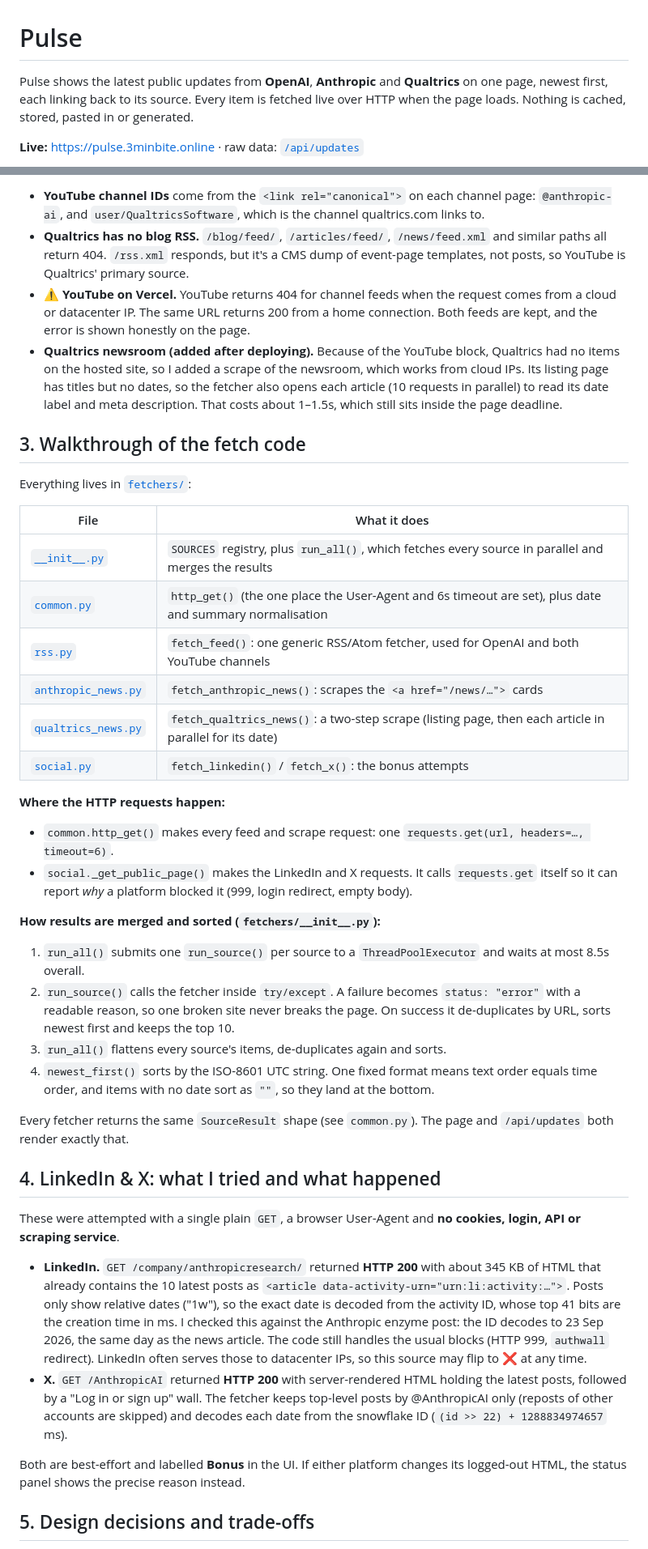
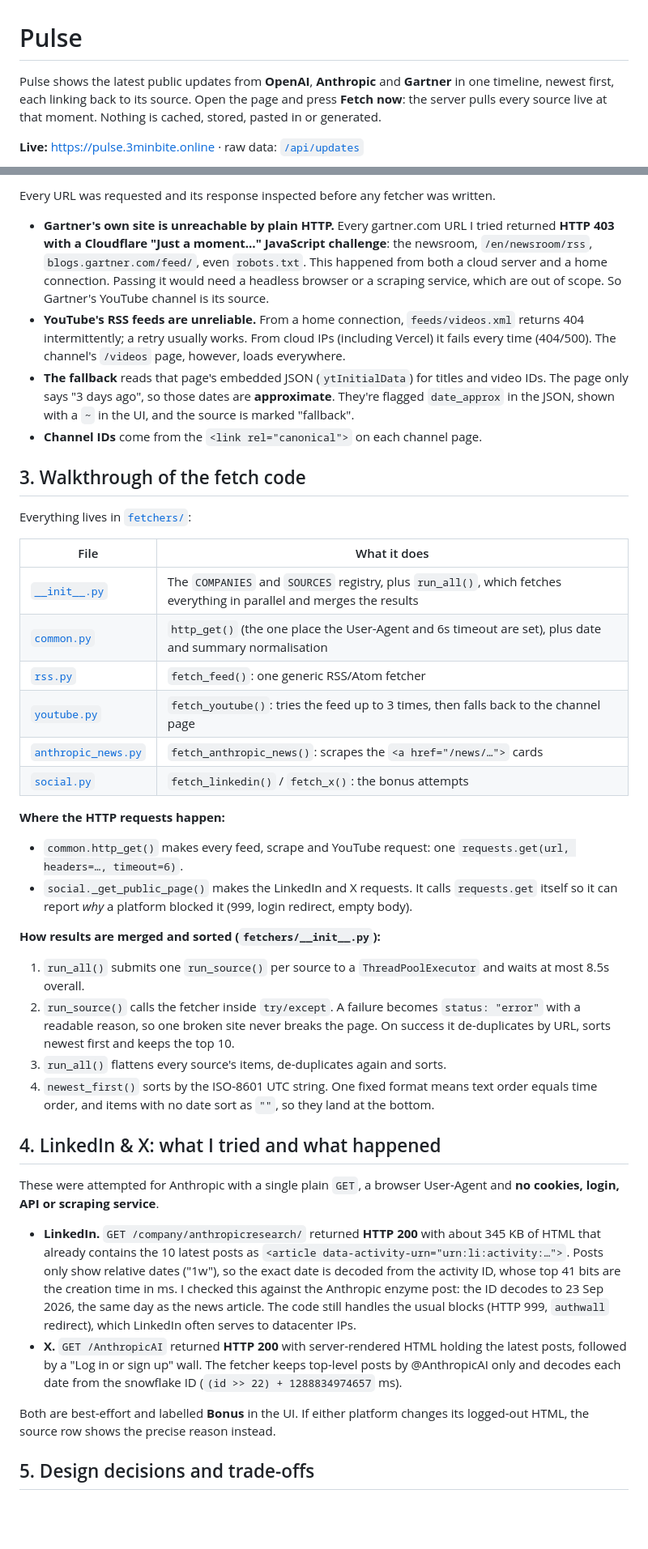
Before and after one commit to Nit-inChaurasia/pulse, a Markdown page: README.md, 2 parts joined by grey strips. Shown: that part at 81% size. Rendered like a GitHub page; blank space fills up the shorter version.

```diff
--- a/README.md
+++ b/README.md
@@ -1,7 +1,7 @@
 # Pulse
 
-Pulse shows the latest public updates from **OpenAI**, **Anthropic** and **Qualtrics** on one page, newest first, each linking back to its source.
-Every item is fetched live over HTTP when the page loads. Nothing is cached, stored, pasted in or generated.
+Pulse shows the latest public updates from **OpenAI**, **Anthropic** and **Gartner** in one timeline, newest first, each linking back to its source.
+Open the page and press **Fetch now**: the server pulls every source live at that moment. Nothing is cached, stored, pasted in or generated.
 
 **Live:** https://pulse.3minbite.online  ·  raw data: [`/api/updates`](https://pulse.3minbite.online/api/updates)
 
@@ -41,8 +46,10 @@ Statuses were checked on 5 Oct 2026 against http://localhost:5000 and https://pu
 
-- **YouTube channel IDs** come from the `<link rel="canonical">` on each channel page: `@anthropic-ai`, and `user/QualtricsSoftware`, which is the channel qualtrics.com links to.
-- **Qualtrics has no blog RSS.** `/blog/feed/`, `/articles/feed/`, `/news/feed.xml` and similar paths all return 404. `/rss.xml` responds, but it's a CMS dump of event-page templates, not posts, so YouTube is Qualtrics' primary source.
-- **⚠️ YouTube on Vercel.** YouTube returns 404 for channel feeds when the request comes from a cloud or datacenter IP. The same URL returns 200 from a home connection. Both feeds are kept, and the error is shown honestly on the page.
-- **Qualtrics newsroom (added after deploying).** Because of the YouTube block, Qualtrics had no items on the hosted site, so I added a scrape of the newsroom, which works from cloud IPs. Its listing page has titles but no dates, so the fetcher also opens each article (10 requests in parallel) to read its date label and meta description. That costs about 1–1.5s, which still sits inside the page deadline.
+Every URL was requested and its response inspected before any fetcher was written.
+
+- **Gartner's own site is unreachable by plain HTTP.** Every gartner.com URL I tried returned **HTTP 403 with a Cloudflare "Just a moment…" JavaScript challenge**: the newsroom, `/en/newsroom/rss`, `blogs.gartner.com/feed/`, even `robots.txt`. This happened from both a cloud server and a home connection. Passing it would need a headless browser or a scraping service, which are out of scope. So Gartner's YouTube channel is its source.
+- **YouTube's RSS feeds are unreliable.** From a home connection, `feeds/videos.xml` returns 404 intermittently; a retry usually works. From cloud IPs (including Vercel) it fails every time (404/500). The channel's `/videos` page, however, loads everywhere.
+- **The fallback** reads that page's embedded JSON (`ytInitialData`) for titles and video IDs. The page only says "3 days ago", so those dates are **approximate**. They're flagged `date_approx` in the JSON, shown with a `~` in the UI, and the source is marked "fallback".
+- **Channel IDs** come from the `<link rel="canonical">` on each channel page.
 
 ## 3. Walkthrough of the fetch code
 
@@ -50,16 +57,16 @@ Everything lives in [`fetchers/`](fetchers):
 
 | File | What it does |
 |---|---|
-| [`__init__.py`](fetchers/__init__.py) | `SOURCES` registry, plus `run_all()`, which fetches every source in parallel and merges the results |
+| [`__init__.py`](fetchers/__init__.py) | The `COMPANIES` and `SOURCES` registry, plus `run_all()`, which fetches everything in parallel and merges the results |
 | [`common.py`](fetchers/common.py) | `http_get()` (the one place the User-Agent and 6s timeout are set), plus date and summary normalisation |
-| [`rss.py`](fetchers/rss.py) | `fetch_feed()`: one generic RSS/Atom fetcher, used for OpenAI and both YouTube channels |
+| [`rss.py`](fetchers/rss.py) | `fetch_feed()`: one generic RSS/Atom fetcher |
+| [`youtube.py`](fetchers/youtube.py) | `fetch_youtube()`: tries the feed up to 3 times, then falls back to the channel page |
 | [`anthropic_news.py`](fetchers/anthropic_news.py) | `fetch_anthropic_news()`: scrapes the `<a href="/news/…">` cards |
-| [`qualtrics_news.py`](fetchers/qualtrics_news.py) | `fetch_qualtrics_news()`: a two-step scrape (listing page, then each article in parallel for its date) |
 | [`social.py`](fetchers/social.py) | `fetch_linkedin()` / `fetch_x()`: the bonus attempts |
 
 **Where the HTTP requests happen:**
 
-- `common.http_get()` makes every feed and scrape request: one `requests.get(url, headers=…, timeout=6)`.
+- `common.http_get()` makes every feed, scrape and YouTube request: one `requests.get(url, headers=…, timeout=6)`.
 - `social._get_public_page()` makes the LinkedIn and X requests. It calls `requests.get` itself so it can report *why* a platform blocked it (999, login redirect, empty body).
 
 **How results are merged and sorted (`fetchers/__init__.py`):**
@@ -69,16 +76,14 @@ Everything lives in [`fetchers/`](fetchers):
 3. `run_all()` flattens every source's items, de-duplicates again and sorts.
 4. `newest_first()` sorts by the ISO-8601 UTC string. One fixed format means text order equals time order, and items with no date sort as `""`, so they land at the bottom.
 
-Every fetcher returns the same `SourceResult` shape (see `common.py`). The page and `/api/updates` both render exactly that.
-
 ## 4. LinkedIn & X: what I tried and what happened
 
-These were attempted with a single plain `GET`, a browser User-Agent and **no cookies, login, API or scraping service**.
+These were attempted for Anthropic with a single plain `GET`, a browser User-Agent and **no cookies, login, API or scraping service**.
 
-- **LinkedIn.** `GET /company/anthropicresearch/` returned **HTTP 200** with about 345 KB of HTML that already contains the 10 latest posts as `<article data-activity-urn="urn:li:activity:…">`. Posts only show relative dates ("1w"), so the exact date is decoded from the activity ID, whose top 41 bits are the creation time in ms. I checked this against the Anthropic enzyme post: the ID decodes to 23 Sep 2026, the same day as the news article. The code still handles the usual blocks (HTTP 999, `authwall` redirect). LinkedIn often serves those to datacenter IPs, so this source may flip to ❌ at any time.
-- **X.** `GET /AnthropicAI` returned **HTTP 200** with server-rendered HTML holding the latest posts, followed by a "Log in or sign up" wall. The fetcher keeps top-level posts by @AnthropicAI only (reposts of other accounts are skipped) and decodes each date from the snowflake ID (`(id >> 22) + 1288834974657` ms).
+- **LinkedIn.** `GET /company/anthropicresearch/` returned **HTTP 200** with about 345 KB of HTML that already contains the 10 latest posts as `<article data-activity-urn="urn:li:activity:…">`. Posts only show relative dates ("1w"), so the exact date is decoded from the activity ID, whose top 41 bits are the creation time in ms. I checked this against the Anthropic enzyme post: the ID decodes to 23 Sep 2026, the same day as the news article. The code still handles the usual blocks (HTTP 999, `authwall` redirect), which LinkedIn often serves to datacenter IPs.
+- **X.** `GET /AnthropicAI` returned **HTTP 200** with server-rendered HTML holding the latest posts, followed by a "Log in or sign up" wall. The fetcher keeps top-level posts by @AnthropicAI only and decodes each date from the snowflake ID (`(id >> 22) + 1288834974657` ms).
 
-Both are best-effort and labelled **Bonus** in the UI. If either platform changes its logged-out HTML, the status panel shows the precise reason instead.
+Both are best-effort and labelled **Bonus** in the UI. If either platform changes its logged-out HTML, the source row shows the precise reason instead.
 
 ## 5. Design decisions and trade-offs
 
```
Also changed, not shown: other parts of README.md (+26 -18 lines), docs/screenshot.png.
